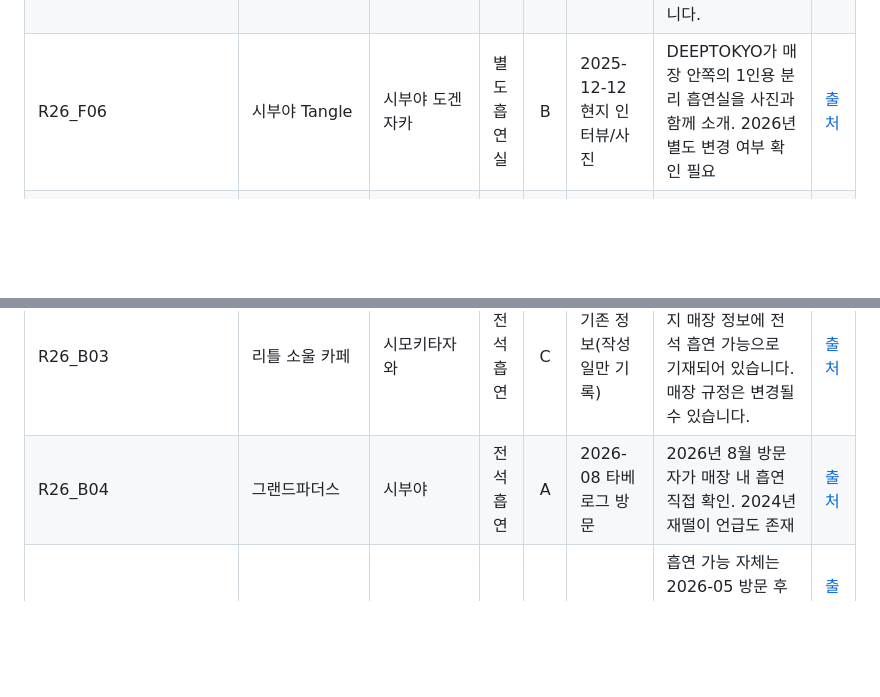
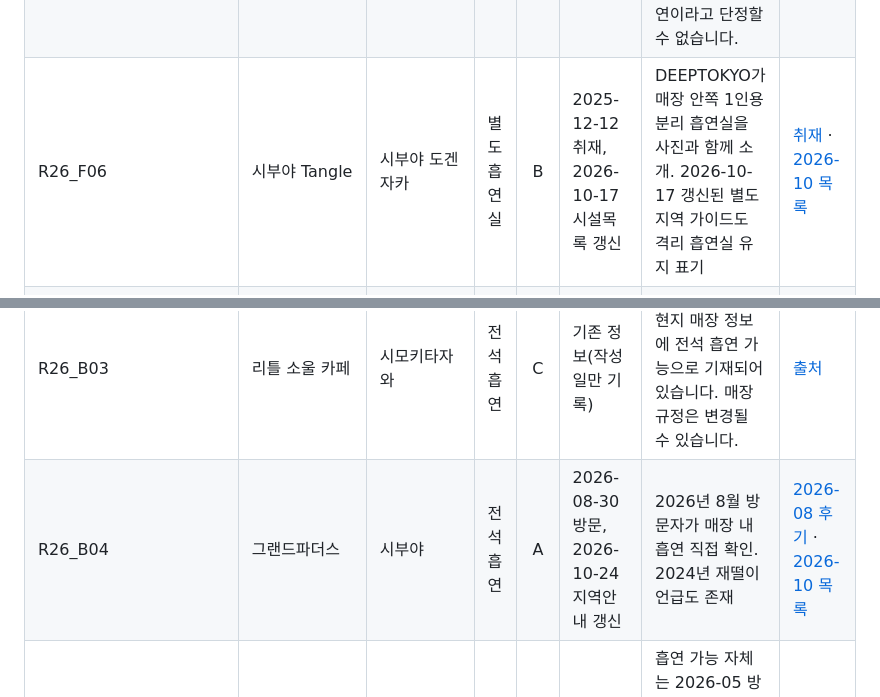
Before and after one commit to thandaPangda/tokyo-field-guide-2026, a Markdown page: research/smoking-reviews-2026-10-29.md, 2 parts joined by grey strips. Drawn GitHub-style; blank space fills up the shorter version.

```diff
--- a/research/smoking-reviews-2026-10-29.md
+++ b/research/smoking-reviews-2026-10-29.md
@@ -67,7 +67,7 @@ GitHub `index.html` 내 **상시 장소 74건 + 센토 22건 + 공연장 22건**
 | R26_F03 | 시나가와테이 | 니시신주쿠 | 전석 흡연 | C | 기존 정보(작성일만 기록) | 점포 안내 또는 현지 매장 정보에 전석 흡연 가능으로 기재되어 있습니다. 매장 규정은 변경될 수 있습니다. | [출처](https://tabelog.com/tokyo/A1304/A130401/13006909/) |
 | R26_F04 | 오카조키 | 나카노 | 실내 금연 | C | 기존 정보(작성일만 기록) | 점포 안내의 전 좌석 금연 표시를 확인했습니다. 별도 부스·외부 공간이 있을지는 자료에 명시되지 않았습니다. | [출처](https://tabelog.com/tokyo/A1319/A131902/13000216/) |
 | R26_F05 | 직립원인 재즈 킷사 | 가마타 | 미확인 | C | 기존 정보(작성일만 기록) | 이번 조사에서 해당 점포의 실내 흡연 정책을 뒷받침할 만한 명시적인 최신 자료를 확보하지 못했습니다. 금연이라고 단정할 수 없습니다. | [출처](https://tabelog.com/tokyo/A1315/A131503/13089388/) |
-| R26_F06 | 시부야 Tangle | 시부야 도겐자카 | 별도 흡연실 | B | 2025-12-12 현지 인터뷰/사진 | DEEPTOKYO가 매장 안쪽의 1인용 분리 흡연실을 사진과 함께 소개. 2026년 별도 변경 여부 확인 필요 | [출처](https://deeptokyo.jp/spot/nightlife/7847/) |
+| R26_F06 | 시부야 Tangle | 시부야 도겐자카 | 별도 흡연실 | B | 2025-12-12 취재, 2026-10-17 시설목록 갱신 | DEEPTOKYO가 매장 안쪽 1인용 분리 흡연실을 사진과 함께 소개. 2026-10-17 갱신된 별도 지역 가이드도 격리 흡연실 유지 표기 | [취재](https://deeptokyo.jp/spot/nightlife/7847/) · [2026-10 목록](https://www.corner.inc/place/p53H6JzydSfW) |
 | R26_F07 | 사카바 아키야 | 코엔지 | 실내 금연 | C | 기존 정보(작성일만 기록) | 객석 금연. 외부 흡연 공간 안내가 있어 실내 흡연으로 계산하지 않았습니다. | [출처](https://tabelog.com/tokyo/A1319/A131904/13114181/) |
 | R26_F08 | 츠카다 수산/서서 먹는 오뎅 츠카다 | 키치죠지 | 실내 금연 | C | 기존 정보(작성일만 기록) | 점포 안내의 전 좌석 금연 표시를 확인했습니다. 별도 부스·외부 공간이 있을지는 자료에 명시되지 않았습니다. | [출처](https://tabelog.com/tokyo/A1320/A132001/13238546/) |
 | R26_F09 | 친친켄 | 우에노 | 전석 흡연 | C | 기존 정보(작성일만 기록) | 타베로그에는 전석 흡연 가능으로 표시되지만 야외 테이블이 포함된 노포 중화식당입니다. 실내석과 외부석의 구분을 현장에서 확인하세요. | [출처](https://tabelog.com/tokyo/A1311/A131101/13008530/) |
@@ -94,7 +94,7 @@ GitHub `index.html` 내 **상시 장소 74건 + 센토 22건 + 공연장 22건**
 | R26_B01 | 재즈 인 엉클 톰 | 산겐자야 | 전석 흡연 | C | 기존 정보(작성일만 기록) | 점포 안내 또는 현지 매장 정보에 전석 흡연 가능으로 기재되어 있습니다. 매장 규정은 변경될 수 있습니다. | [출처](https://jazzinnuncletom.wixsite.com/mysite) |
 | R26_B02 | 스핀코스터 뮤직 바 신주쿠(요요기) | 요요기/미나미신주쿠 | 실내 금연 | C | 기존 정보(작성일만 기록) | 공식 FAQ: 매장 내부 금연, 외부에서 흡연 가능. 실내 좌석의 흡연을 허용하지 않습니다. | [출처](https://bar.spincoaster.com/faq) |
 | R26_B03 | 리틀 소울 카페 | 시모키타자와 | 전석 흡연 | C | 기존 정보(작성일만 기록) | 점포 안내 또는 현지 매장 정보에 전석 흡연 가능으로 기재되어 있습니다. 매장 규정은 변경될 수 있습니다. | [출처](https://tabelog.com/tokyo/A1318/A131802/13104598/) |
-| R26_B04 | 그랜드파더스 | 시부야 | 전석 흡연 | A | 2026-08 타베로그 방문 | 2026년 8월 방문자가 매장 내 흡연 직접 확인. 2024년 재떨이 언급도 존재 | [출처](https://map.yahoo.co.jp/v3/place/ML7hAuWkxcI/review/CFWrRemPSmy9Krdl17eJKQ) |
+| R26_B04 | 그랜드파더스 | 시부야 | 전석 흡연 | A | 2026-08-30 방문, 2026-10-24 지역안내 갱신 | 2026년 8월 방문자가 매장 내 흡연 직접 확인. 2024년 재떨이 언급도 존재 | [2026-08 후기](https://map.yahoo.co.jp/v3/place/ML7hAuWkxcI/review/CFWrRemPSmy9Krdl17eJKQ) · [2026-10 목록](https://www.corner.inc/place/pyKzH2Qbt4jF) |
 | R26_B05 | 비와이지 | 시부야 도겐자카 | 상충 | A | 2026-05-09 방문 | 흡연 가능 자체는 2026-05 방문 후기로 확인. 그러나 전석(타베로그)과 분연(핫페퍼)이 상충하므로 좌석 범위 미확정 | [출처](https://tabelog.com/tokyo/A1303/A130301/13007260/) · [추가](https://map.yahoo.co.jp/v3/place/cbRcZb3SHyw/review/qMqENAF1QuKV4v8Pzc2o-Q) |
 | R26_B06 | 스튜디오 뮬 | 시부야 카미야마초 | 실내 금연 | B | 2026-04-25까지 최신 후기 등록 | Retty 점포 데이터는 전석 금연. 최신 리뷰의 날짜가 곧 금연 정책 검증일은 아님; 독립 방문후기 증언 부족 | [출처](https://retty.me/area/PRE13/ARE664/SUB111/100001563497/reports/) · [추가](https://tabelog.com/tokyo/A1303/A130301/13301684/) |
 | R26_B08 | 가라지빌 | 조후 쓰쓰지가오카 | 실내 금연 | C | 기존 정보(작성일만 기록) | 조후시 지역 점포 안내에는 종일 금연으로 표기되어 있습니다. 음반 매장과 맥주 바를 겸하는 공간입니다. | [출처](https://chofu.com/garageville) |
```
Also changed, not shown: other parts of research/smoking-reviews-2026-10-29.md (+4 -4 lines).
